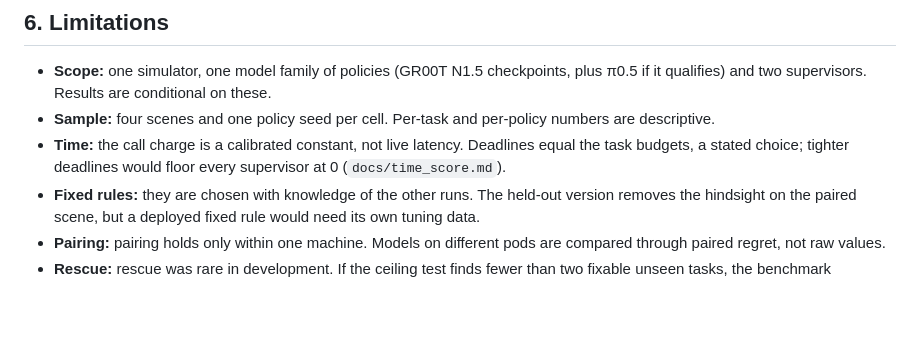
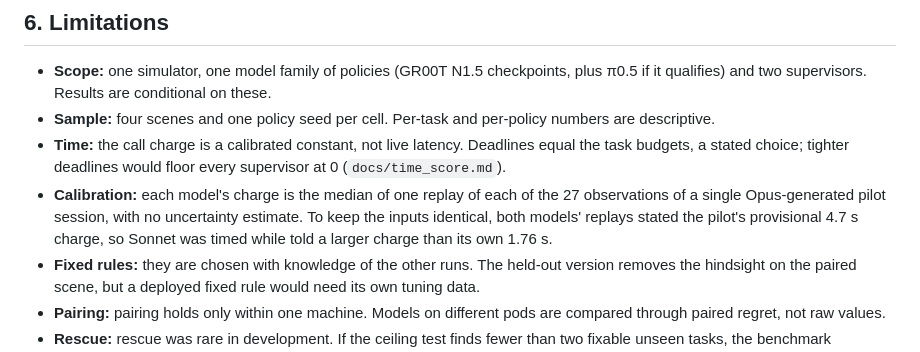
Before and after one commit to tom05919/OrcaBench, a Markdown page: docs/report.md, the part around the change. GitHub-like rendering; blank space fills up the shorter version.

Commit message:
W1: report limitation on the call-charge calibration
Co-Authored-By: Claude Opus 5.5 <noreply@anthropic.com>

```diff
--- a/docs/report.md
+++ b/docs/report.md
@@ -143,6 +143,9 @@ restarts and rewrites. Story outcomes per story task.
 - **Sample:** four scenes and one policy seed per cell. Per-task and per-policy numbers are descriptive.
 - **Time:** the call charge is a calibrated constant, not live latency. Deadlines equal the task budgets, a stated
   choice; tighter deadlines would floor every supervisor at 0 (`docs/time_score.md`).
+- **Calibration:** each model's charge is the median of one replay of each of the 27 observations of a single
+  Opus-generated pilot session, with no uncertainty estimate. To keep the inputs identical, both models' replays
+  stated the pilot's provisional 4.7 s charge, so Sonnet was timed while told a larger charge than its own 1.76 s.
 - **Fixed rules:** they are chosen with knowledge of the other runs. The held-out version removes the hindsight on the
   paired scene, but a deployed fixed rule would need its own tuning data.
 - **Pairing:** pairing holds only within one machine. Models on different pods are compared through paired regret,
```
